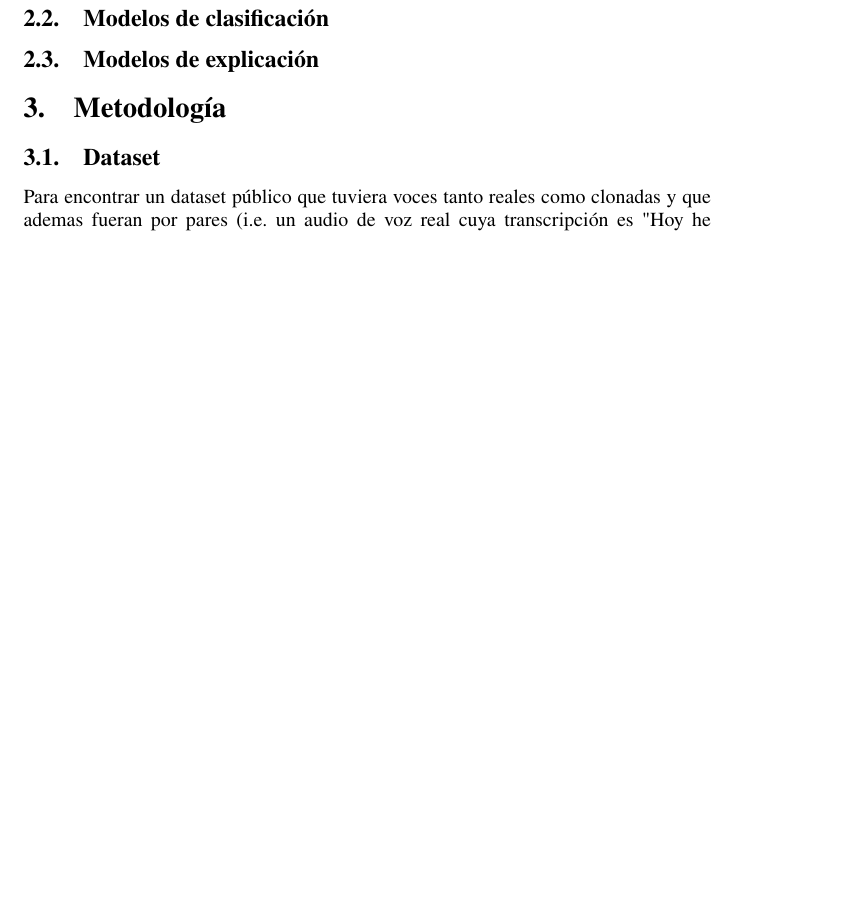
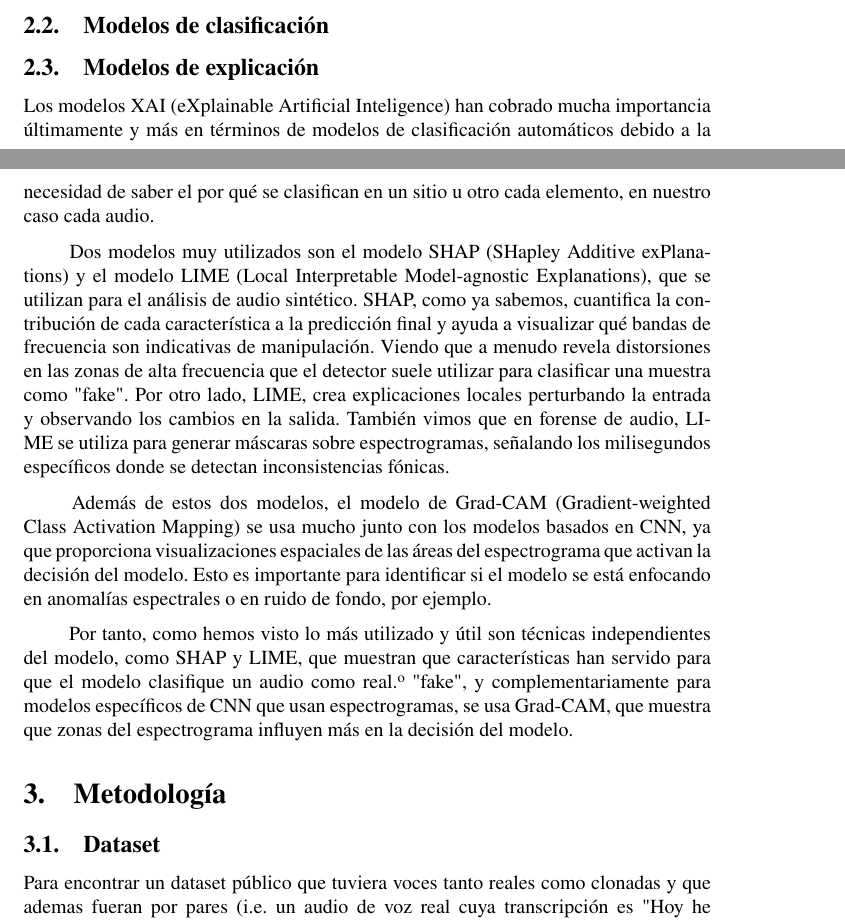
Before and after one commit to NILGroup/tfg-2526-xplicavoz, a LaTeX document (Memoria/Memoria XPlicaVoz.tex): part of page 3 of 4 before the commit and two parts of pages 2 and 3 of 4 after it, the two joined at a grey line, cut so that both start at the same text, the shorter picture padded with empty space. Compiled offline with pdfLaTeX.

Commit message:
añadida parte de ia explicable al estado del arte de la memoria

```diff
--- a/Memoria/Memoria XPlicaVoz.tex
+++ b/Memoria/Memoria XPlicaVoz.tex
@@ -72,7 +72,16 @@ Con estos 3 enfoques vamos a clasificar los audios y veremos cuál funciona mejo
 % Poner aquí todo lo referente a modelos IA que hayamos investigado y hayamos usado
 
 \subsection{Modelos de explicación}
-% Poner aquí todo lo referente a modelos XAI que hayamos investigado y hayamos usado
+Los modelos XAI (eXplainable Artificial Inteligence) han cobrado mucha importancia últimamente y más en términos de modelos de clasificación automáticos debido a la necesidad de saber el por qué se clasifican en un sitio u otro cada elemento, en nuestro caso cada audio.
+
+\hspace{.7cm}
+Dos modelos muy utilizados son el modelo SHAP (SHapley Additive exPlanations) y el modelo LIME (Local Interpretable Model-agnostic Explanations), que se utilizan para el análisis de audio sintético. SHAP, como ya sabemos, cuantifica la contribución de cada característica a la predicción final y ayuda a visualizar qué bandas de frecuencia son indicativas de manipulación. Viendo que a menudo revela distorsiones en las zonas de alta frecuencia que el detector suele utilizar para clasificar una muestra como "fake". Por otro lado, LIME, crea explicaciones locales perturbando la entrada y observando los cambios en la salida. También vimos que en forense de audio, LIME se utiliza para generar máscaras sobre espectrogramas, señalando los milisegundos específicos donde se detectan inconsistencias fónicas.
+
+\hspace{.7cm}
+Además de estos dos modelos, el modelo de Grad-CAM (Gradient-weighted Class Activation Mapping) se usa mucho junto con los modelos basados en CNN, ya que proporciona visualizaciones espaciales de las áreas del espectrograma que activan la decisión del modelo. Esto es importante para identificar si el modelo se está enfocando en anomalías espectrales o en ruido de fondo, por ejemplo.
+
+\hspace{.7cm}
+Por tanto, como hemos visto lo más utilizado y útil son técnicas independientes del modelo, como SHAP y LIME, que muestran que características han servido para que el modelo clasifique un audio como "real" o "fake", y complementariamente para modelos específicos de CNN que usan espectrogramas, se usa Grad-CAM, que muestra que zonas del espectrograma influyen más en la decisión del modelo.
 
 \section{Metodología}
 
```
Also changed, not shown: Memoria/Memoria XPlicaVoz.pdf.
